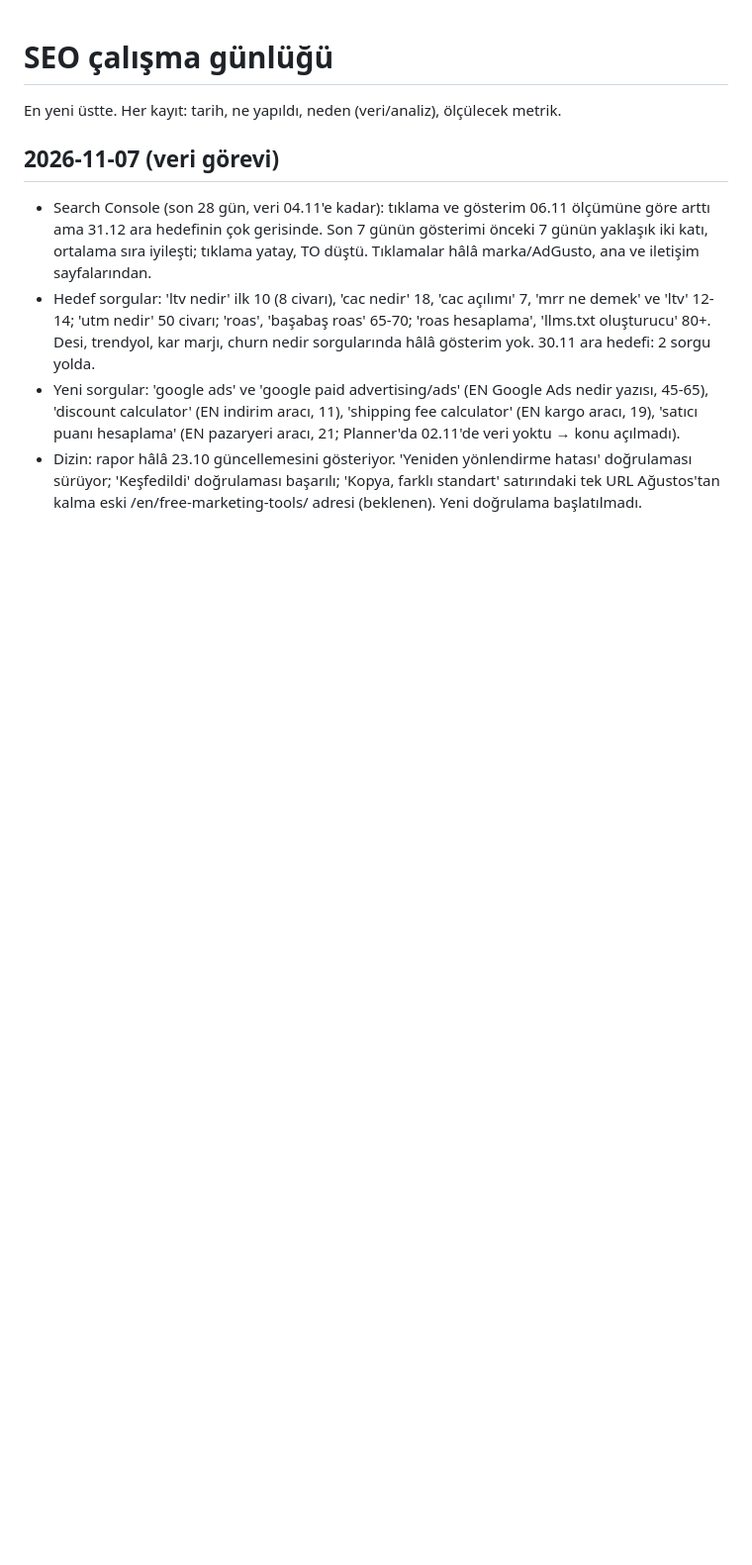
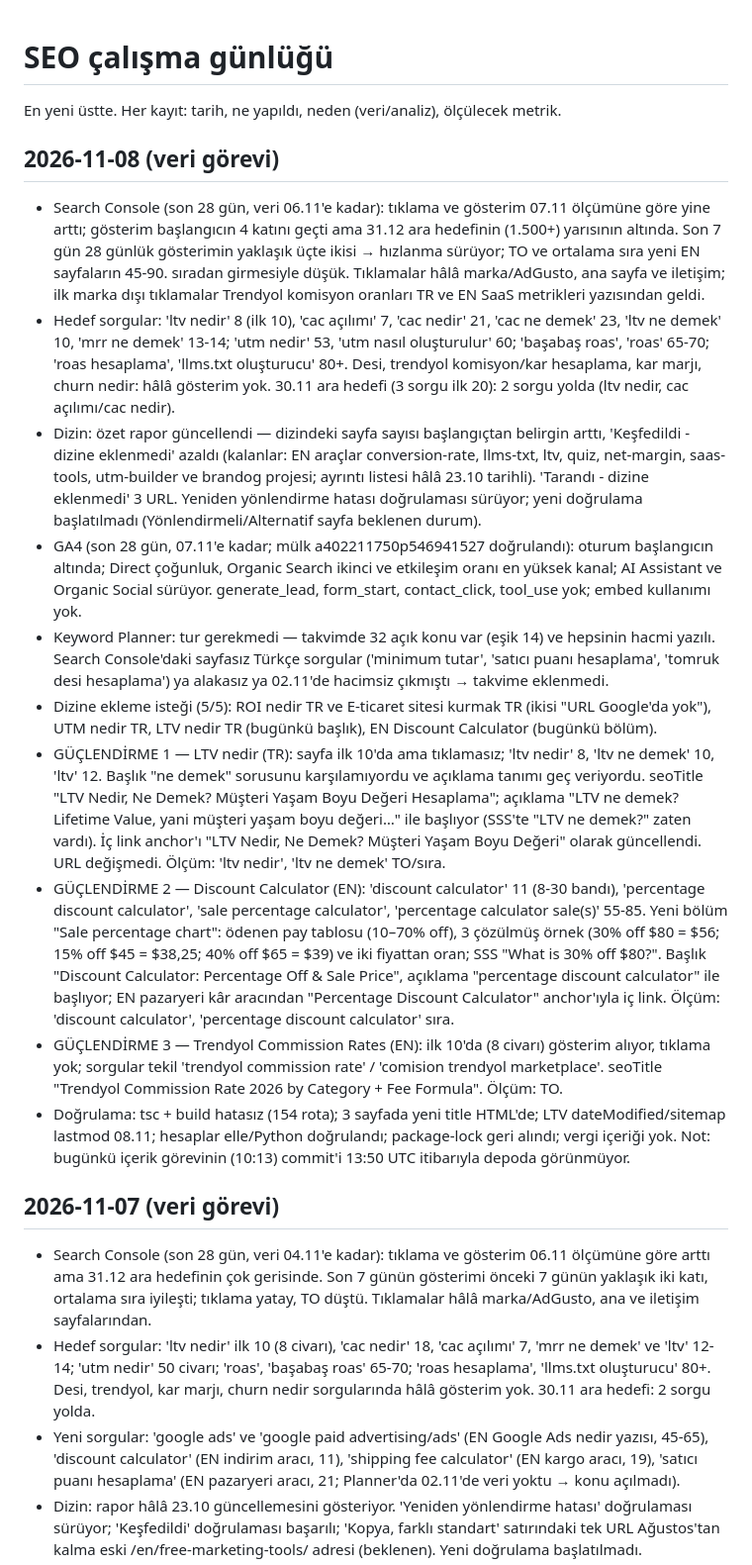
Before and after one commit to yusufbayrakk94-code/yusufbayrak.net, a Markdown page: seo/LOG.md, the part around the change. Shown at 99% size. Rendered like a GitHub page; blank space fills up the shorter version.

Commit message:
SEO kayıtları: 08.11 veri görevi (dizine ekleme 5/5, güçlendirmeler)
Co-Authored-By: Claude <noreply@anthropic.com>

```diff
--- a/seo/LOG.md
+++ b/seo/LOG.md
@@ -1,6 +1,18 @@
 # SEO çalışma günlüğü
 
 En yeni üstte. Her kayıt: tarih, ne yapıldı, neden (veri/analiz), ölçülecek metrik.
+
+## 2026-11-08 (veri görevi)
+- Search Console (son 28 gün, veri 06.11'e kadar): tıklama ve gösterim 07.11 ölçümüne göre yine arttı; gösterim başlangıcın 4 katını geçti ama 31.12 ara hedefinin (1.500+) yarısının altında. Son 7 gün 28 günlük gösterimin yaklaşık üçte ikisi → hızlanma sürüyor; TO ve ortalama sıra yeni EN sayfaların 45-90. sıradan girmesiyle düşük. Tıklamalar hâlâ marka/AdGusto, ana sayfa ve iletişim; ilk marka dışı tıklamalar Trendyol komisyon oranları TR ve EN SaaS metrikleri yazısından geldi.
+- Hedef sorgular: 'ltv nedir' 8 (ilk 10), 'cac açılımı' 7, 'cac nedir' 21, 'cac ne demek' 23, 'ltv ne demek' 10, 'mrr ne demek' 13-14; 'utm nedir' 53, 'utm nasıl oluşturulur' 60; 'başabaş roas', 'roas' 65-70; 'roas hesaplama', 'llms.txt oluşturucu' 80+. Desi, trendyol komisyon/kar hesaplama, kar marjı, churn nedir: hâlâ gösterim yok. 30.11 ara hedefi (3 sorgu ilk 20): 2 sorgu yolda (ltv nedir, cac açılımı/cac nedir).
+- Dizin: özet rapor güncellendi — dizindeki sayfa sayısı başlangıçtan belirgin arttı, 'Keşfedildi - dizine eklenmedi' azaldı (kalanlar: EN araçlar conversion-rate, llms-txt, ltv, quiz, net-margin, saas-tools, utm-builder ve brandog projesi; ayrıntı listesi hâlâ 23.10 tarihli). 'Tarandı - dizine eklenmedi' 3 URL. Yeniden yönlendirme hatası doğrulaması sürüyor; yeni doğrulama başlatılmadı (Yönlendirmeli/Alternatif sayfa beklenen durum).
+- GA4 (son 28 gün, 07.11'e kadar; mülk a402211750p546941527 doğrulandı): oturum başlangıcın altında; Direct çoğunluk, Organic Search ikinci ve etkileşim oranı en yüksek kanal; AI Assistant ve Organic Social sürüyor. generate_lead, form_start, contact_click, tool_use yok; embed kullanımı yok.
+- Keyword Planner: tur gerekmedi — takvimde 32 açık konu var (eşik 14) ve hepsinin hacmi yazılı. Search Console'daki sayfasız Türkçe sorgular ('minimum tutar', 'satıcı puanı hesaplama', 'tomruk desi hesaplama') ya alakasız ya 02.11'de hacimsiz çıkmıştı → takvime eklenmedi.
+- Dizine ekleme isteği (5/5): ROI nedir TR ve E-ticaret sitesi kurmak TR (ikisi "URL Google'da yok"), UTM nedir TR, LTV nedir TR (bugünkü başlık), EN Discount Calculator (bugünkü bölüm).
+- GÜÇLENDİRME 1 — LTV nedir (TR): sayfa ilk 10'da ama tıklamasız; 'ltv nedir' 8, 'ltv ne demek' 10, 'ltv' 12. Başlık "ne demek" sorusunu karşılamıyordu ve açıklama tanımı geç veriyordu. seoTitle "LTV Nedir, Ne Demek? Müşteri Yaşam Boyu Değeri Hesaplama"; açıklama "LTV ne demek? Lifetime Value, yani müşteri yaşam boyu değeri…" ile başlıyor (SSS'te "LTV ne demek?" zaten vardı). İç link anchor'ı "LTV Nedir, Ne Demek? Müşteri Yaşam Boyu Değeri" olarak güncellendi. URL değişmedi. Ölçüm: 'ltv nedir', 'ltv ne demek' TO/sıra.
+- GÜÇLENDİRME 2 — Discount Calculator (EN): 'discount calculator' 11 (8-30 bandı), 'percentage discount calculator', 'sale percentage calculator', 'percentage calculator sale(s)' 55-85. Yeni bölüm "Sale percentage chart": ödenen pay tablosu (10–70% off), 3 çözülmüş örnek (30% off $80 = $56; 15% off $45 = $38,25; 40% off $65 = $39) ve iki fiyattan oran; SSS "What is 30% off $80?". Başlık "Discount Calculator: Percentage Off & Sale Price", açıklama "percentage discount calculator" ile başlıyor; EN pazaryeri kâr aracından "Percentage Discount Calculator" anchor'ıyla iç link. Ölçüm: 'discount calculator', 'percentage discount calculator' sıra.
+- GÜÇLENDİRME 3 — Trendyol Commission Rates (EN): ilk 10'da (8 civarı) gösterim alıyor, tıklama yok; sorgular tekil 'trendyol commission rate' / 'comision trendyol marketplace'. seoTitle "Trendyol Commission Rate 2026 by Category + Fee Formula". Ölçüm: TO.
+- Doğrulama: tsc + build hatasız (154 rota); 3 sayfada yeni title HTML'de; LTV dateModified/sitemap lastmod 08.11; hesaplar elle/Python doğrulandı; package-lock geri alındı; vergi içeriği yok. Not: bugünkü içerik görevinin (10:13) commit'i 13:50 UTC itibarıyla depoda görünmüyor.
 
 ## 2026-11-07 (veri görevi)
 - Search Console (son 28 gün, veri 04.11'e kadar): tıklama ve gösterim 06.11 ölçümüne göre arttı ama 31.12 ara hedefinin çok gerisinde. Son 7 günün gösterimi önceki 7 günün yaklaşık iki katı, ortalama sıra iyileşti; tıklama yatay, TO düştü. Tıklamalar hâlâ marka/AdGusto, ana ve iletişim sayfalarından.
```
Also changed, not shown: seo/BACKLOG.md (+5 -4 lines).
